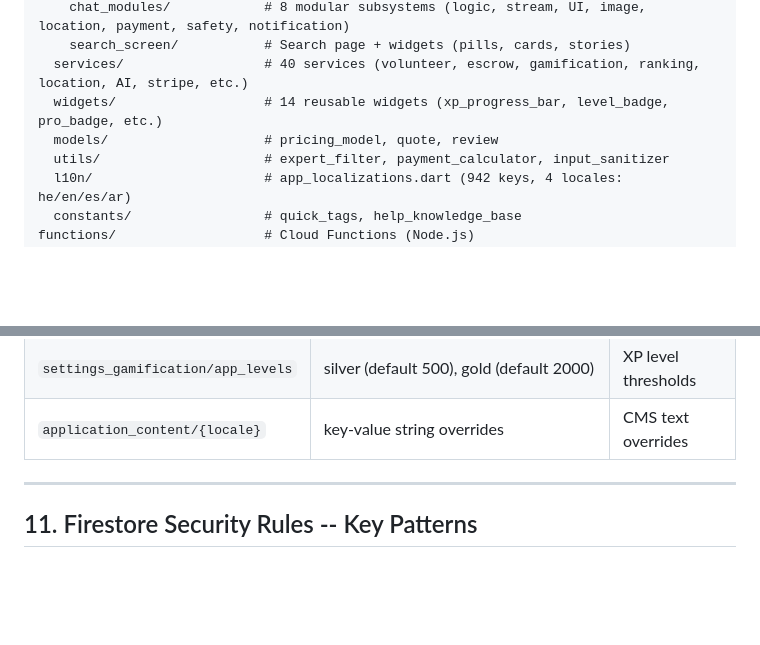
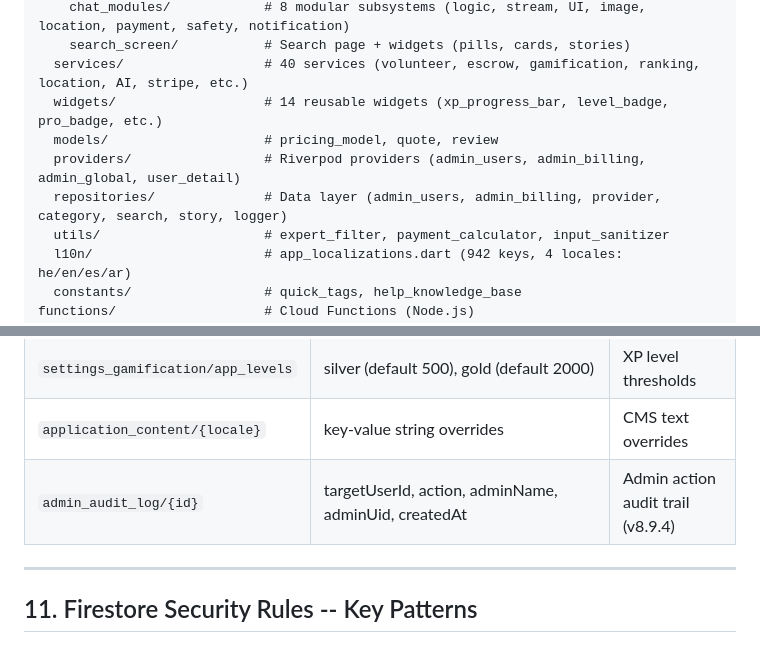
Before and after one commit to adawiavihai-blip/anyskill_app, a Markdown page: CLAUDE.md, 2 parts joined by grey strips. Rendered like a GitHub page; blank space fills up the shorter version.

```diff
--- a/CLAUDE.md
+++ b/CLAUDE.md
@@ -42,6 +42,8 @@ lib/
   services/                  # 40 services (volunteer, escrow, gamification, ranking, location, AI, stripe, etc.)
   widgets/                   # 14 reusable widgets (xp_progress_bar, level_badge, pro_badge, etc.)
   models/                    # pricing_model, quote, review
+  providers/                 # Riverpod providers (admin_users, admin_billing, admin_global, user_detail)
+  repositories/              # Data layer (admin_users, admin_billing, provider, category, search, story, logger)
   utils/                     # expert_filter, payment_calculator, input_sanitizer
   l10n/                      # app_localizations.dart (942 keys, 4 locales: he/en/es/ar)
   constants/                 # quick_tags, help_knowledge_base
@@ -701,6 +745,7 @@ showSnackBar(confirmText);         // safe to use
 | `app_settings/sounds` | {soundName: assetPath or URL} | Admin-managed sound mappings |
 | `settings_gamification/app_levels` | silver (default 500), gold (default 2000) | XP level thresholds |
 | `application_content/{locale}` | key-value string overrides | CMS text overrides |
+| `admin_audit_log/{id}` | targetUserId, action, adminName, adminUid, createdAt | Admin action audit trail (v8.9.4) |
 
 ---
 
```
Also changed, not shown: other parts of CLAUDE.md (+96 -12 lines).
